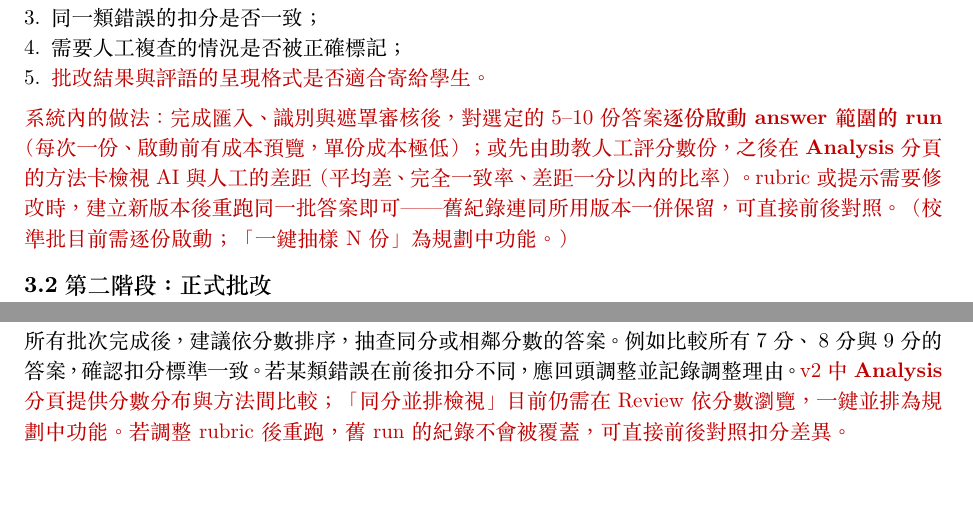
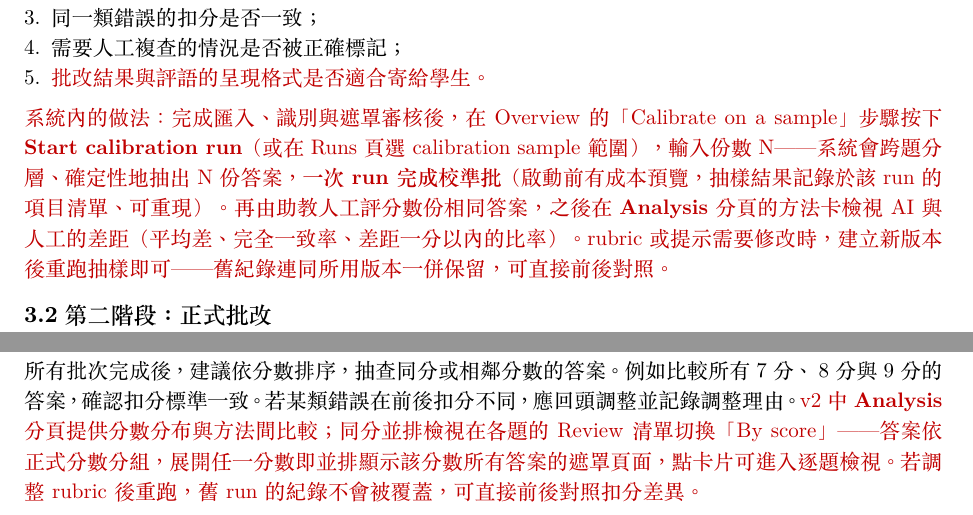
Before and after one commit to HaoWen46/adagrade, a Typst document (docs/ta_batch_grading_guide_v2.typ): two parts of pages 4 and 6 of 10, joined at a grey line, cut so that both start at the same text, the shorter picture padded with empty space. The pictures show the PDF file docs/ta_batch_grading_guide_v2.pdf that the author committed with the source.

Commit message:
docs: guide v2.1 — calibration sampling and by-score compare are now features, not plans
Both 規劃中功能 hedges are gone: §3.1 describes the one-click stratified
sample-N calibration run (Overview / Runs 'calibration sample' scope) and
§6.3 the Review 'By score' side-by-side view; appendix changelog updated.
Recompiled the PDF.

Co-Authored-By: Claude Fable 5 <noreply@anthropic.com>

```diff
--- a/docs/ta_batch_grading_guide_v2.typ
+++ b/docs/ta_batch_grading_guide_v2.typ
@@ -145,8 +145,11 @@ strict）；（3）每題建立配分與 rubric 條目（各條目配分加總
 + 需要人工複查的情況是否被正確標記；
 + #chg[批改結果與評語的呈現格式是否適合寄給學生。]
 
-#chg[系統內的做法：完成匯入、識別與遮罩審核後，對選定的 5–10 份答案*逐份啟動
-answer 範圍的 run*（每次一份、啟動前有成本預覽，單份成本極低）；或先由助教人工評分數份，之後在 *Analysis* 分頁的方法卡檢視 AI 與人工的差距（平均差、完全一致率、差距一分以內的比率）。rubric 或提示需要修改時，建立新版本後重跑同一批答案即可——舊紀錄連同所用版本一併保留，可直接前後對照。（校準批目前需逐份啟動；「一鍵抽樣 N 份」為規劃中功能。）]
+#chg[系統內的做法：完成匯入、識別與遮罩審核後，在 Overview 的「Calibrate on a
+sample」步驟按下 *Start calibration run*（或在 Runs 頁選 calibration sample
+範圍），輸入份數 N——系統會跨題分層、確定性地抽出 N 份答案，*一次 run
+完成校準批*（啟動前有成本預覽，抽樣結果記錄於該 run 的項目清單、可重現）。再由助教人工評分數份相同答案，之後在 *Analysis* 分頁的方法卡檢視
+AI 與人工的差距（平均差、完全一致率、差距一分以內的比率）。rubric 或提示需要修改時，建立新版本後重跑抽樣即可——舊紀錄連同所用版本一併保留，可直接前後對照。]
 
 == 第二階段：正式批改
 
@@ -253,7 +256,9 @@ Analysis 中與其他方法並排比較。]
 == 分數一致性檢查
 
 所有批次完成後，建議依分數排序，抽查同分或相鄰分數的答案。例如比較所有 7 分、
-8 分與 9 分的答案，確認扣分標準一致。若某類錯誤在前後扣分不同，應回頭調整並記錄調整理由。#chg[v2 中 *Analysis* 分頁提供分數分布與方法間比較；「同分並排檢視」目前仍需在 Review 依分數瀏覽，一鍵並排為規劃中功能。若調整 rubric 後重跑，舊 run 的紀錄不會被覆蓋，可直接前後對照扣分差異。]
+8 分與 9 分的答案，確認扣分標準一致。若某類錯誤在前後扣分不同，應回頭調整並記錄調整理由。#chg[v2 中 *Analysis* 分頁提供分數分布與方法間比較；同分並排檢視在各題的 Review 清單切換「By
+score」——答案依正式分數分組，展開任一分數即並排顯示該分數所有答案的遮罩頁面，點卡片可進入逐題檢視。若調整 rubric 後重跑，舊
+run 的紀錄不會被覆蓋，可直接前後對照扣分差異。]
 
 // ============================ 7 ============================
 = 隱私與檔案保存
```
Also changed, not shown: docs/ta_batch_grading_guide_v2.pdf, docs/ta_batch_grading_guide_v2.typ (3 more changed lines).
